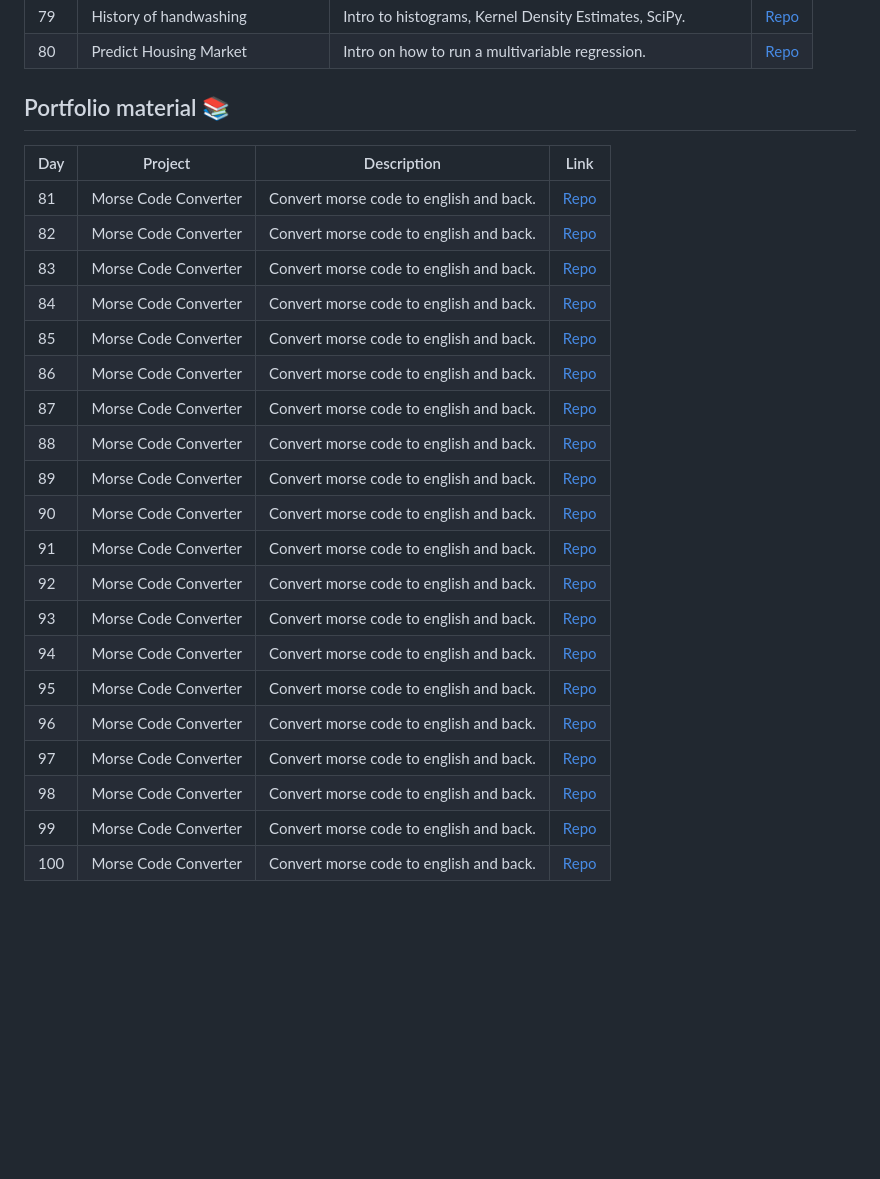
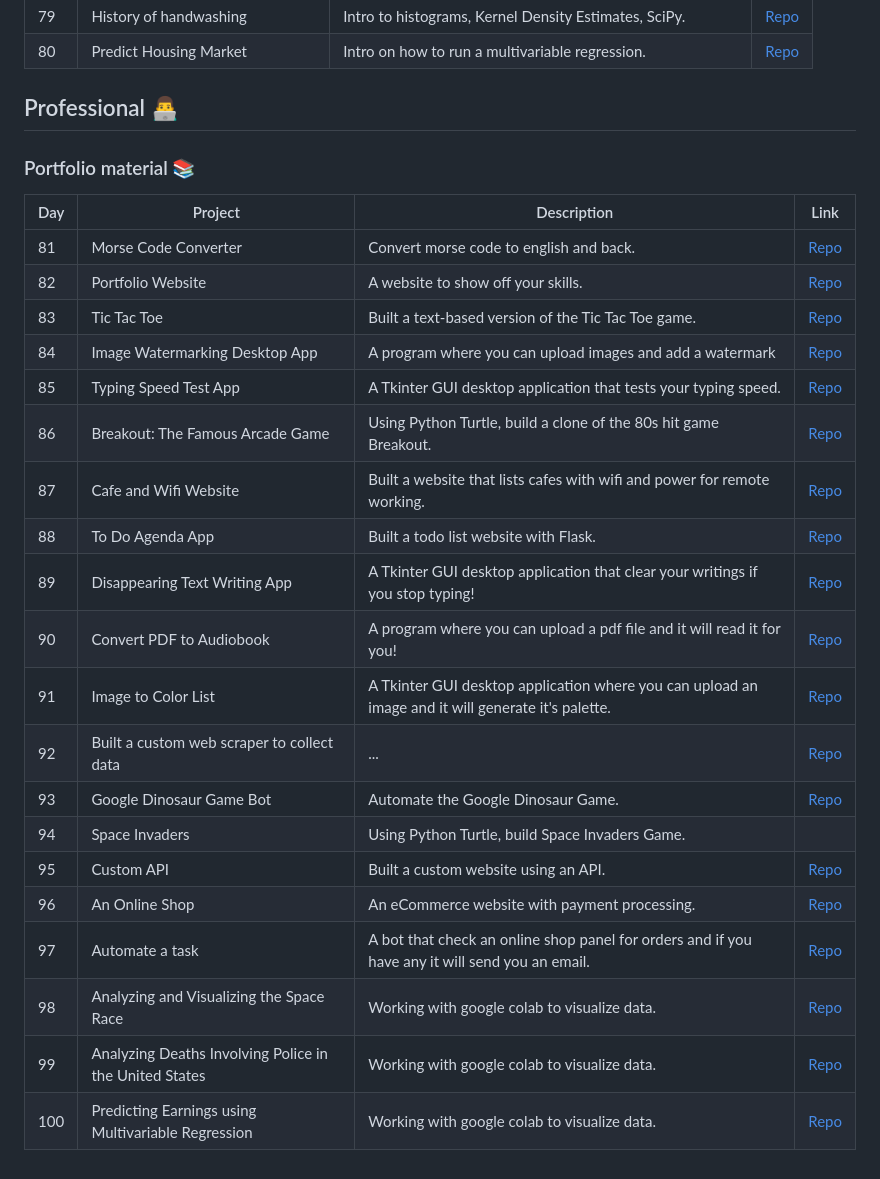
Before and after one commit to Adrian-Kohan/Python-100-Days-of-Code, a Markdown page: README.md, the part around the change printed below. GitHub-like rendering; blank space fills up the shorter version.

```diff
--- a/README.md
+++ b/README.md
@@ -138,27 +138,27 @@ The course link: [100 Days of Code: The Complete Python Pro Bootcamp](https://ww
 | 79  | History of handwashing          | Intro to histograms, Kernel Density Estimates, SciPy.       | [Repo]()    |
 | 80  | Predict Housing Market          | Intro on how to run a multivariable regression.             | [Repo]()    |
 
-
-## Portfolio material 📚
+## Professional 👨‍💻
+### Portfolio material 📚
 | Day | Project              | Description                             | Link                                                                                                 |
 |-----|----------------------|-----------------------------------------|------------------------------------------------------------------------------------------------------|
 | 81  | Morse Code Converter | Convert morse code to english and back. | [Repo]() |
-| 82  | Morse Code Converter | Convert morse code to english and back. | [Repo]() |
-| 83  | Morse Code Converter | Convert morse code to english and back. | [Repo]() |
-| 84  | Morse Code Converter | Convert morse code to english and back. | [Repo]() |
-| 85  | Morse Code Converter | Convert morse code to english and back. | [Repo]() |
-| 86  | Morse Code Converter | Convert morse code to english and back. | [Repo]() |
-| 87  | Morse Code Converter | Convert morse code to english and back. | [Repo]() |
-| 88  | Morse Code Converter | Convert morse code to english and back. | [Repo]() |
-| 89  | Morse Code Converter | Convert morse code to english and back. | [Repo]() |
-| 90  | Morse Code Converter | Convert morse code to english and back. | [Repo]() |
-| 91  | Morse Code Converter | Convert morse code to english and back. | [Repo]() |
-| 92  | Morse Code Converter | Convert morse code to english and back. | [Repo]() |
-| 93  | Morse Code Converter | Convert morse code to english and back. | [Repo]() |
-| 94  | Morse Code Converter | Convert morse code to english and back. | [Repo]() |
-| 95  | Morse Code Converter | Convert morse code to english and back. | [Repo]() |
-| 96  | Morse Code Converter | Convert morse code to english and back. | [Repo]() |
-| 97  | Morse Code Converter | Convert morse code to english and back. | [Repo]() |
-| 98  | Morse Code Converter | Convert morse code to english and back. | [Repo]() |
-| 99  | Morse Code Converter | Convert morse code to english and back. | [Repo]() |
-| 100  | Morse Code Converter | Convert morse code to english and back. | [Repo]() |
+| 82  | Portfolio Website | A website to show off your skills. | [Repo]() |
+| 83  | Tic Tac Toe | Built a text-based version of the Tic Tac Toe game. | [Repo]() |
+| 84  | Image Watermarking Desktop App | A program where you can upload images and add a watermark | [Repo]() |
+| 85  | Typing Speed Test App | A Tkinter GUI desktop application that tests your typing speed. | [Repo]() |
+| 86  | Breakout: The Famous Arcade Game | Using Python Turtle, build a clone of the 80s hit game Breakout. | [Repo]() |
+| 87  | Cafe and Wifi Website | Built a website that lists cafes with wifi and power for remote working. | [Repo]() |
+| 88  | To Do Agenda App | Built a todo list website with Flask. | [Repo]() |
+| 89  | Disappearing Text Writing App | A Tkinter GUI desktop application that clear your writings if you stop typing! | [Repo]() |
+| 90  | Convert PDF to Audiobook | A program where you can upload a pdf file and it will read it for you! | [Repo]() |
+| 91  | Image to Color List | A Tkinter GUI desktop application where you can upload an image and it will generate it's palette.  | [Repo]() |
+| 92  | Built a custom web scraper to collect data | ... | [Repo]() |
+| 93  | Google Dinosaur Game Bot | Automate the Google Dinosaur Game. | [Repo]() |
+| 94  | Space Invaders |  Using Python Turtle, build Space Invaders Game.
+| 95  | Custom API | Built a custom website using an API. | [Repo]() |
+| 96  | An Online Shop | An eCommerce website with payment processing. | [Repo]() |
+| 97  | Automate a task | A bot that check an online shop panel for orders and if you have any it will send you an email. | [Repo]() |
+| 98  | Analyzing and Visualizing the Space Race | Working with google colab to visualize data. | [Repo]() |
+| 99  | Analyzing Deaths Involving Police in the United States | Working with google colab to visualize data. | [Repo]() |
+| 100  | Predicting Earnings using Multivariable Regression | Working with google colab to visualize data. | [Repo]() |
```
Also changed, not shown: other parts of README.md (+7 -7 lines).
